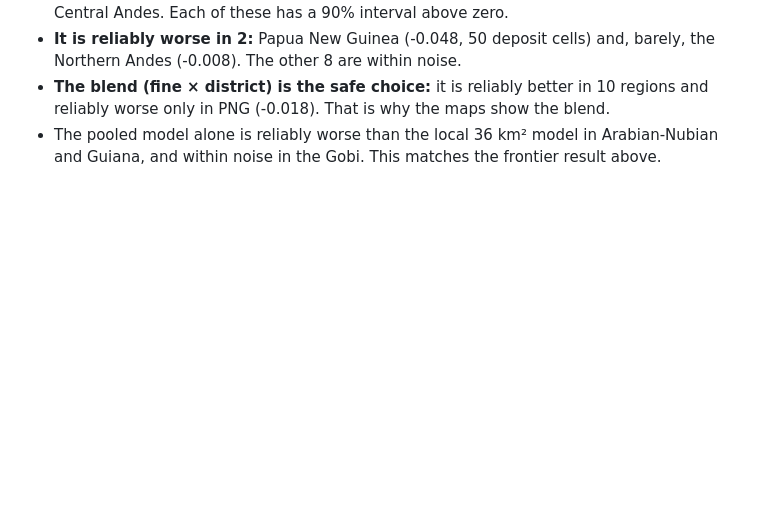
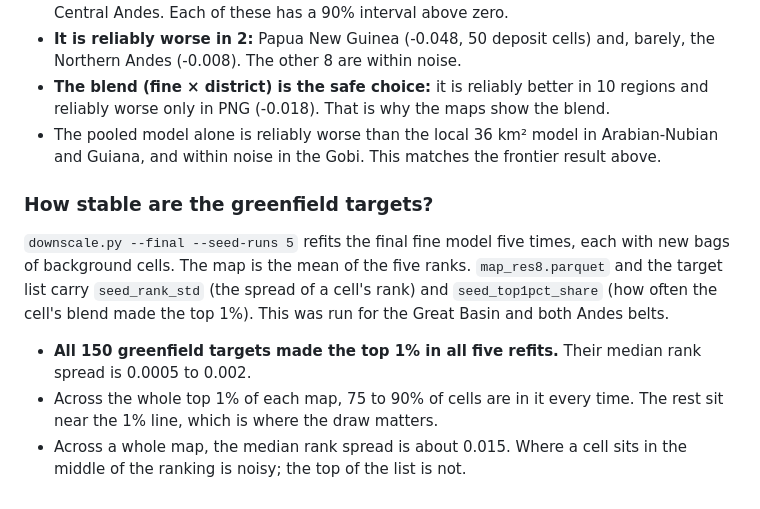
Before and after one commit to Dhruv123-123/earthprosp, a Markdown page: docs/V3.md, the part around the change. Rendered like a GitHub page; blank space fills up the shorter version.

Commit message:
docs: greenfield target stability over five refits
Co-Authored-By: Claude Opus 5.5 (1M context) <noreply@anthropic.com>
Claude-Session: https://claude.ai/code/session_015H2H5nZ3trMnmrNg68Y47d

```diff
--- a/docs/V3.md
+++ b/docs/V3.md
@@ -483,3 +483,17 @@ because its stored out-of-fold scores are from the replaced 63-leaf model.
   reliably worse only in PNG (-0.018). That is why the maps show the blend.
 * The pooled model alone is reliably worse than the local 36 km² model in Arabian-Nubian and Guiana,
   and within noise in the Gobi. This matches the frontier result above.
+
+### How stable are the greenfield targets?
+
+`downscale.py --final --seed-runs 5` refits the final fine model five times, each with new
+bags of background cells. The map is the mean of the five ranks. `map_res8.parquet` and the
+target list carry `seed_rank_std` (the spread of a cell's rank) and `seed_top1pct_share` (how
+often the cell's blend made the top 1%). This was run for the Great Basin and both Andes belts.
+
+* **All 150 greenfield targets made the top 1% in all five refits.** Their median rank spread is
+  0.0005 to 0.002.
+* Across the whole top 1% of each map, 75 to 90% of cells are in it every time. The rest sit near
+  the 1% line, which is where the draw matters.
+* Across a whole map, the median rank spread is about 0.015. Where a cell sits in the middle of the
+  ranking is noisy; the top of the list is not.
```
